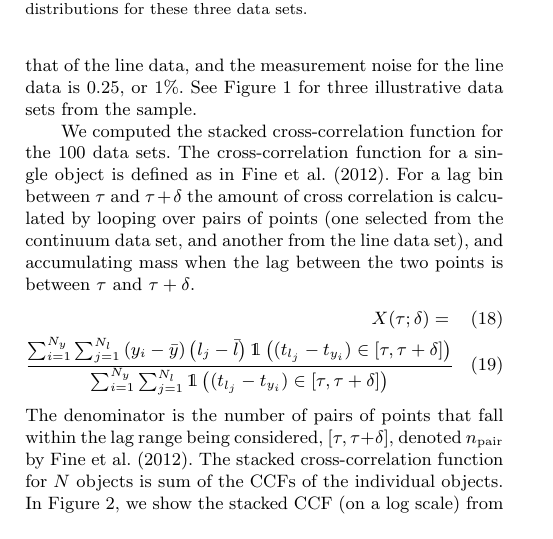
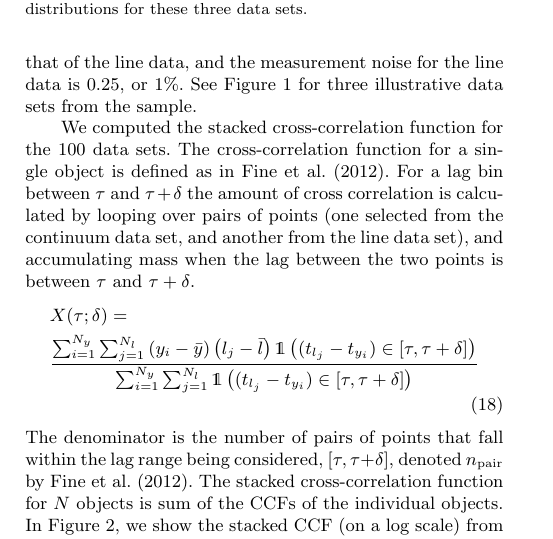
Before and after one commit to eggplantbren/RMHB, a LaTeX paper (Paper/ms.tex): part of one column of page 3 of 5, cut so that both start at the same text. Compiled offline with pdfLaTeX; a LaTeX package or settings file that is missing is left out.

Commit message:
eqnarray --> align

```diff
--- a/Paper/ms.tex
+++ b/Paper/ms.tex
@@ -309,14 +309,15 @@ the amount of cross correlation is calculated by looping over pairs of points
 (one selected from the continuum data set, and another from the line data set),
 and accumulating mass when the lag between the two points is between $\tau$
 and $\tau + \delta$.
-\begin{eqnarray}
-X(\tau; \delta) =\\ \frac{\sum_{i=1}^{N_y}\sum_{j=1}^{N_l}
+\begin{align}
+& X(\tau; \delta) = \nonumber \\
+& \frac{\sum_{i=1}^{N_y}\sum_{j=1}^{N_l}
 \left(y_i - \bar{y}\right)
 \left(l_j - \bar{l}\right)
 \mathds{1}\left((t_{l_j} - t_{y_i}) \in [\tau, \tau + \delta]\right)}
 {\sum_{i=1}^{N_y}\sum_{j=1}^{N_l}
 \mathds{1}\left((t_{l_j} - t_{y_i}) \in [\tau, \tau + \delta]\right)}
-\end{eqnarray}
+\end{align}
 The denominator is the number of pairs of points that fall within the lag range
 being considered, $[\tau, \tau + \delta]$, denoted $n_{\rm pair}$ by
 \citet{2012MNRAS.427.2701F}.
```
